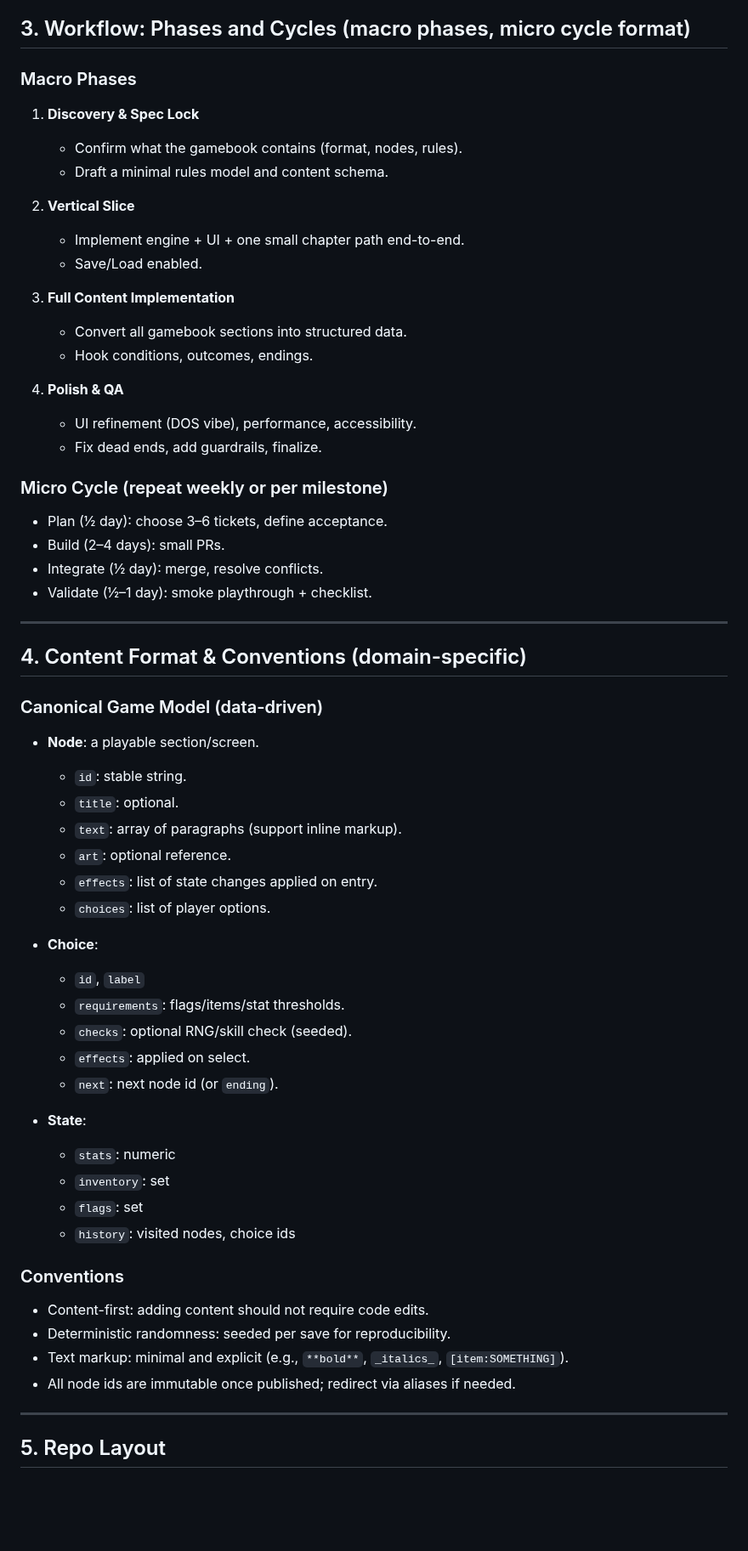
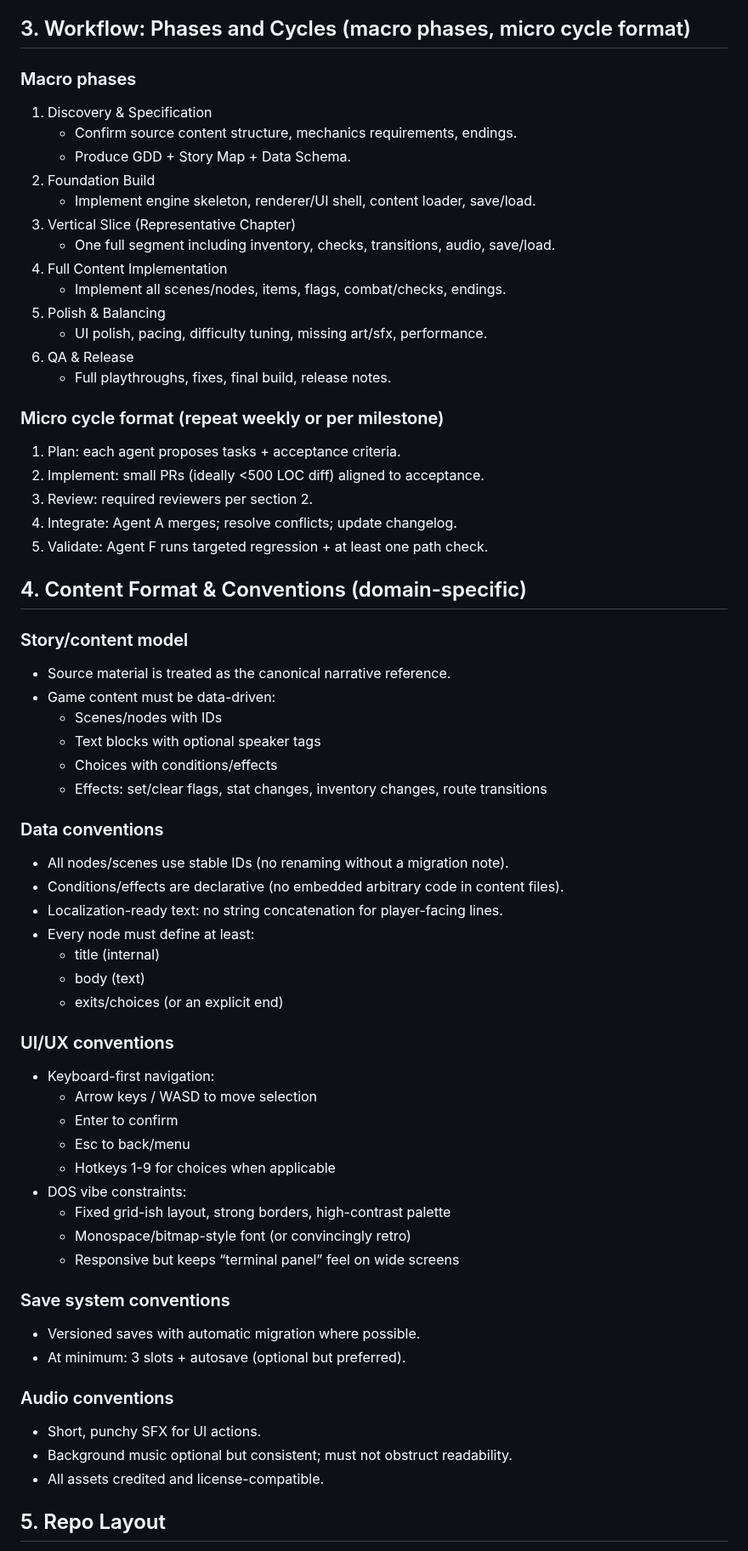
Before and after one commit to adrianleb/gamebook-web, a Markdown page: GANG.md, the part around one of its changes. Shown at 85% size. GitHub-like rendering; blank space fills up the shorter version.

Commit message:
Add GANG.md coordination contract

```diff
--- a/GANG.md
+++ b/GANG.md
@@ -56,62 +48,66 @@ Non-goals (unless explicitly approved): multiplayer, 3D, procedural generation,
 
 ## 3. Workflow: Phases and Cycles (macro phases, micro cycle format)
 
-### Macro Phases
-1. **Discovery & Spec Lock**
-   - Confirm what the gamebook contains (format, nodes, rules).
-   - Draft a minimal rules model and content schema.
+### Macro phases
+1) Discovery & Specification
+   - Confirm source content structure, mechanics requirements, endings.
+   - Produce GDD + Story Map + Data Schema.
+2) Foundation Build
+   - Implement engine skeleton, renderer/UI shell, content loader, save/load.
+3) Vertical Slice (Representative Chapter)
+   - One full segment including inventory, checks, transitions, audio, save/load.
+4) Full Content Implementation
+   - Implement all scenes/nodes, items, flags, combat/checks, endings.
+5) Polish & Balancing
+   - UI polish, pacing, difficulty tuning, missing art/sfx, performance.
+6) QA & Release
+   - Full playthroughs, fixes, final build, release notes.
 
-2. **Vertical Slice**
-   - Implement engine + UI + one small chapter path end-to-end.
-   - Save/Load enabled.
-
-3. **Full Content Implementation**
-   - Convert all gamebook sections into structured data.
-   - Hook conditions, outcomes, endings.
-
-4. **Polish & QA**
-   - UI refinement (DOS vibe), performance, accessibility.
-   - Fix dead ends, add guardrails, finalize.
-
-### Micro Cycle (repeat weekly or per milestone)
-- Plan (½ day): choose 3–6 tickets, define acceptance.
-- Build (2–4 days): small PRs.
-- Integrate (½ day): merge, resolve conflicts.
-- Validate (½–1 day): smoke playthrough + checklist.
-
----
+### Micro cycle format (repeat weekly or per milestone)
+1) Plan: each agent proposes tasks + acceptance criteria.
+2) Implement: small PRs (ideally <500 LOC diff) aligned to acceptance.
+3) Review: required reviewers per section 2.
+4) Integrate: Agent A merges; resolve conflicts; update changelog.
+5) Validate: Agent F runs targeted regression + at least one path check.
 
 ## 4. Content Format & Conventions (domain-specific)
 
-### Canonical Game Model (data-driven)
-- **Node**: a playable section/screen.
-  - `id`: stable string.
-  - `title`: optional.
-  - `text`: array of paragraphs (support inline markup).
-  - `art`: optional reference.
-  - `effects`: list of state changes applied on entry.
-  - `choices`: list of player options.
+### Story/content model
+- Source material is treated as the canonical narrative reference.
+- Game content must be data-driven:
+  - Scenes/nodes with IDs
+  - Text blocks with optional speaker tags
+  - Choices with conditions/effects
+  - Effects: set/clear flags, stat changes, inventory changes, route transitions
 
-- **Choice**:
-  - `id`, `label`
-  - `requirements`: flags/items/stat thresholds.
-  - `checks`: optional RNG/skill check (seeded).
-  - `effects`: applied on select.
-  - `next`: next node id (or `ending`).
+### Data conventions
+- All nodes/scenes use stable IDs (no renaming without a migration note).
+- Conditions/effects are declarative (no embedded arbitrary code in content files).
+- Localization-ready text: no string concatenation for player-facing lines.
+- Every node must define at least:
+  - title (internal)
+  - body (text)
+  - exits/choices (or an explicit end)
 
-- **State**:
-  - `stats`: numeric
-  - `inventory`: set
-  - `flags`: set
-  - `history`: visited nodes, choice ids
+### UI/UX conventions
+- Keyboard-first navigation:
+  - Arrow keys / WASD to move selection
+  - Enter to confirm
+  - Esc to back/menu
+  - Hotkeys 1-9 for choices when applicable
+- DOS vibe constraints:
+  - Fixed grid-ish layout, strong borders, high-contrast palette
+  - Monospace/bitmap-style font (or convincingly retro)
+  - Responsive but keeps “terminal panel” feel on wide screens
 
-### Conventions
-- Content-first: adding content should not require code edits.
-- Deterministic randomness: seeded per save for reproducibility.
-- Text markup: minimal and explicit (e.g., `**bold**`, `_italics_`, `[item:SOMETHING]`).
-- All node ids are immutable once published; redirect via aliases if needed.
+### Save system conventions
+- Versioned saves with automatic migration where possible.
+- At minimum: 3 slots + autosave (optional but preferred).
 
----
+### Audio conventions
+- Short, punchy SFX for UI actions.
+- Background music optional but consistent; must not obstruct readability.
+- All assets credited and license-compatible.
 
 ## 5. Repo Layout
 
```
Also changed, not shown: other parts of GANG.md (+107 -99 lines).
